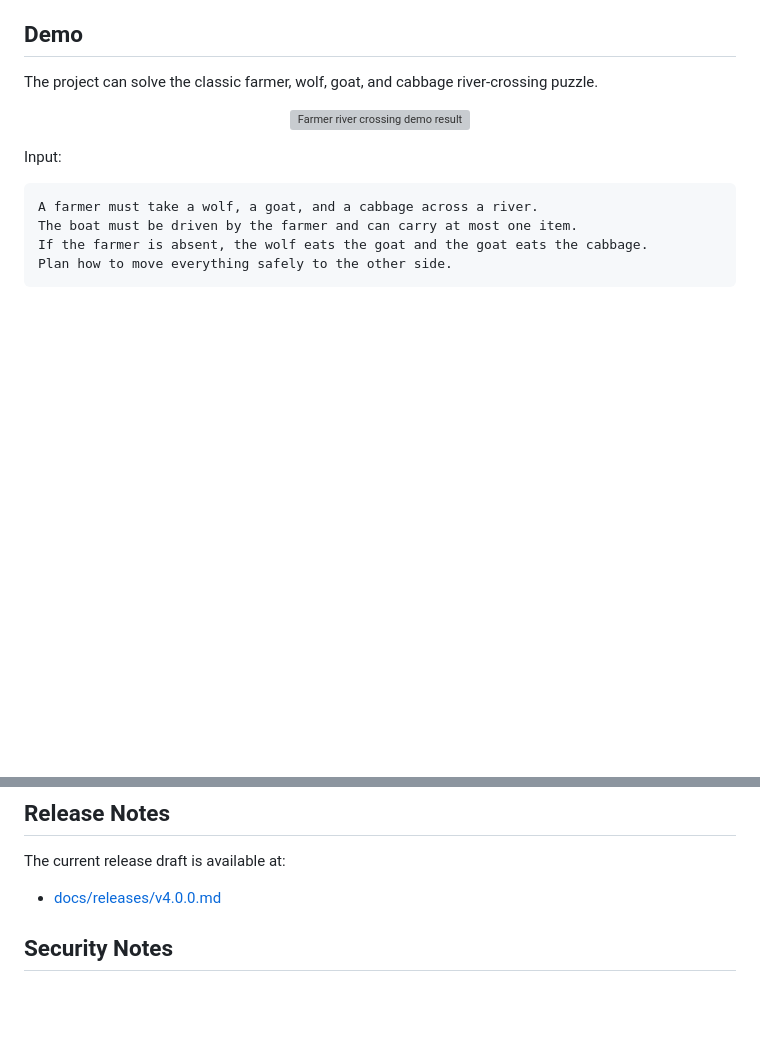
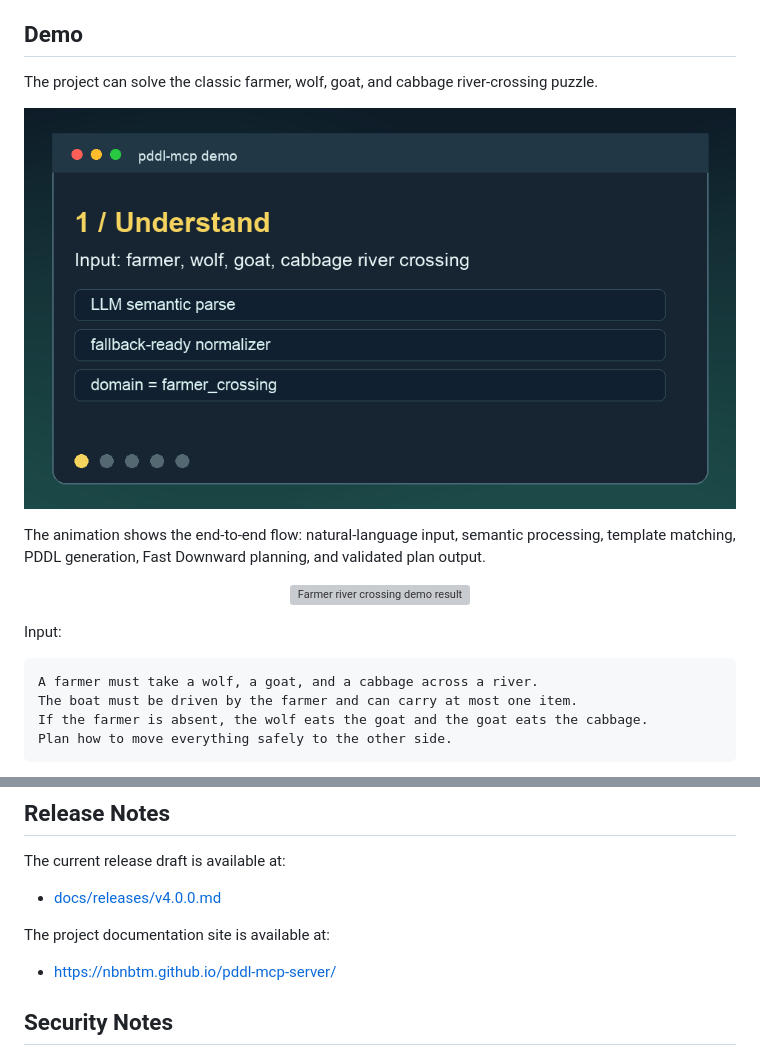
Before and after one commit to NBNBTM/pddl-mcp-server, a Markdown page: README.md, 2 parts joined by grey strips. Drawn GitHub-style; pictures changed too: docs/assets/pddl-mcp-demo.gif (added); blank space fills up the shorter version; grey boxes are pictures that could not be loaded.

Commit message:
docs: add exposure assets and Pages site

```diff
--- a/README.md
+++ b/README.md
@@ -21,6 +29,12 @@ It is designed as a clean single-version planning service: understand the task,
 ## Demo
 
 The project can solve the classic farmer, wolf, goat, and cabbage river-crossing puzzle.
+
+<p align="center">
+  <img src="docs/assets/pddl-mcp-demo.gif" alt="Animated PDDL MCP river crossing demo" width="100%">
+</p>
+
+The animation shows the end-to-end flow: natural-language input, semantic processing, template matching, PDDL generation, Fast Downward planning, and validated plan output.
 
 <p align="center">
   <img src="docs/assets/river-crossing-result.svg" alt="Farmer river crossing demo result" width="100%">
@@ -305,6 +319,10 @@ The current release draft is available at:
 
 - [docs/releases/v4.0.0.md](docs/releases/v4.0.0.md)
 
+The project documentation site is available at:
+
+- [https://nbnbtm.github.io/pddl-mcp-server/](https://nbnbtm.github.io/pddl-mcp-server/)
+
 ## Security Notes
 
 - Do not commit `.env`, API keys, model tokens, or private planner outputs.
```
Also changed, not shown: other parts of README.md (+8 -0 lines), docs/assets/social-preview.png (added), 2 other files.
